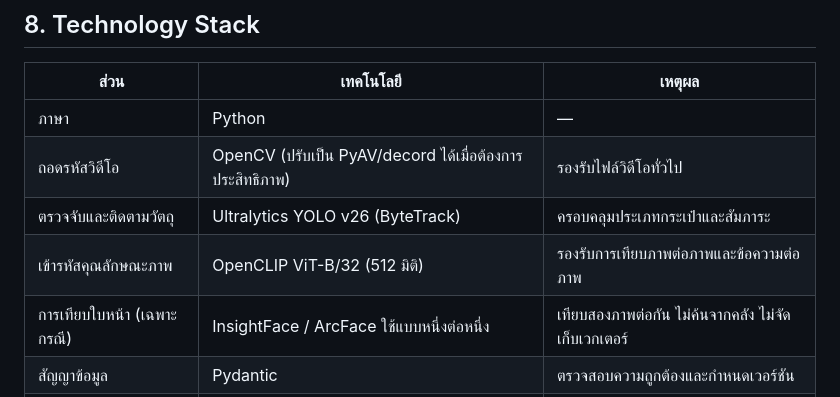
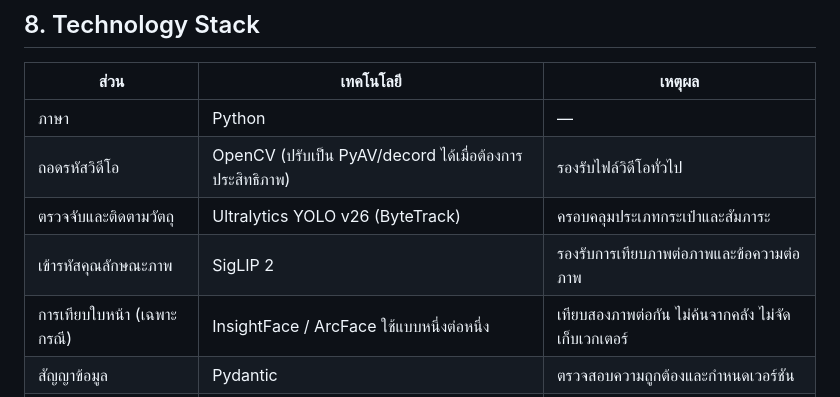
Before and after one commit to Calculuszz/UpFound, a Markdown page: Docs/tech_spec.md, the part around the change. GitHub-like rendering.

```diff
--- a/Docs/tech_spec.md
+++ b/Docs/tech_spec.md
@@ -112,7 +112,7 @@
 | ภาษา | Python | — |
 | ถอดรหัสวิดีโอ | OpenCV (ปรับเป็น PyAV/decord ได้เมื่อต้องการประสิทธิภาพ) | รองรับไฟล์วิดีโอทั่วไป |
 | ตรวจจับและติดตามวัตถุ | Ultralytics YOLO v26 (ByteTrack) | ครอบคลุมประเภทกระเป๋าและสัมภาระ |
-| เข้ารหัสคุณลักษณะภาพ | OpenCLIP ViT-B/32 (512 มิติ) | รองรับการเทียบภาพต่อภาพและข้อความต่อภาพ |
+| เข้ารหัสคุณลักษณะภาพ | SigLIP 2 | รองรับการเทียบภาพต่อภาพและข้อความต่อภาพ |
 | การเทียบใบหน้า (เฉพาะกรณี) | InsightFace / ArcFace ใช้แบบหนึ่งต่อหนึ่ง | เทียบสองภาพต่อกัน ไม่ค้นจากคลัง ไม่จัดเก็บเวกเตอร์ |
 | สัญญาข้อมูล | Pydantic | ตรวจสอบความถูกต้องและกำหนดเวอร์ชัน |
 | การรับส่งข้อมูล | คิวข้อความ (Redis Stream / Kafka) | แยกผู้ผลิตและผู้บริโภคข้อมูล และรองรับภาระสูง |
```
